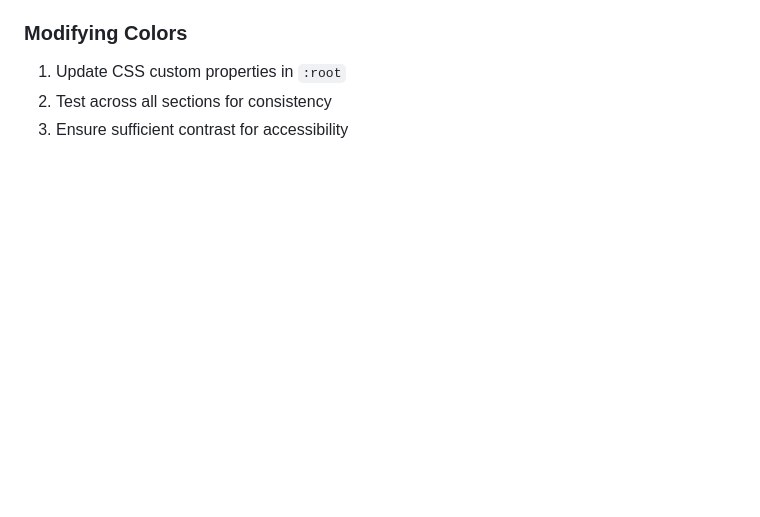
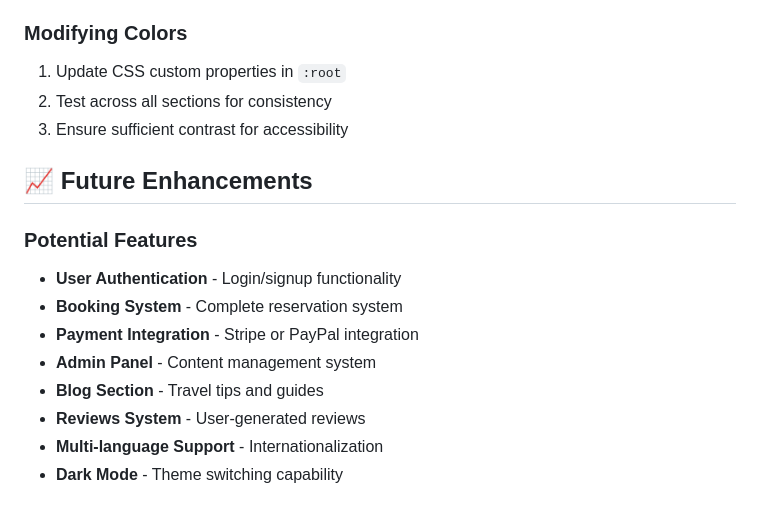
Before and after one commit to Kaleb-07/Travel-Landing, a Markdown page: README.md, the part around the change. Rendered like a GitHub page; blank space fills up the shorter version.

Commit message:
Future Enhancements-Potential Features

```diff
--- a/README.md
+++ b/README.md
@@ -223,3 +223,15 @@ To make forms functional in production:
 1. Update CSS custom properties in `:root`
 2. Test across all sections for consistency
 3. Ensure sufficient contrast for accessibility
+
+## 📈 Future Enhancements
+
+### Potential Features
+- **User Authentication** - Login/signup functionality
+- **Booking System** - Complete reservation system
+- **Payment Integration** - Stripe or PayPal integration
+- **Admin Panel** - Content management system
+- **Blog Section** - Travel tips and guides
+- **Reviews System** - User-generated reviews
+- **Multi-language Support** - Internationalization
+- **Dark Mode** - Theme switching capability
```
